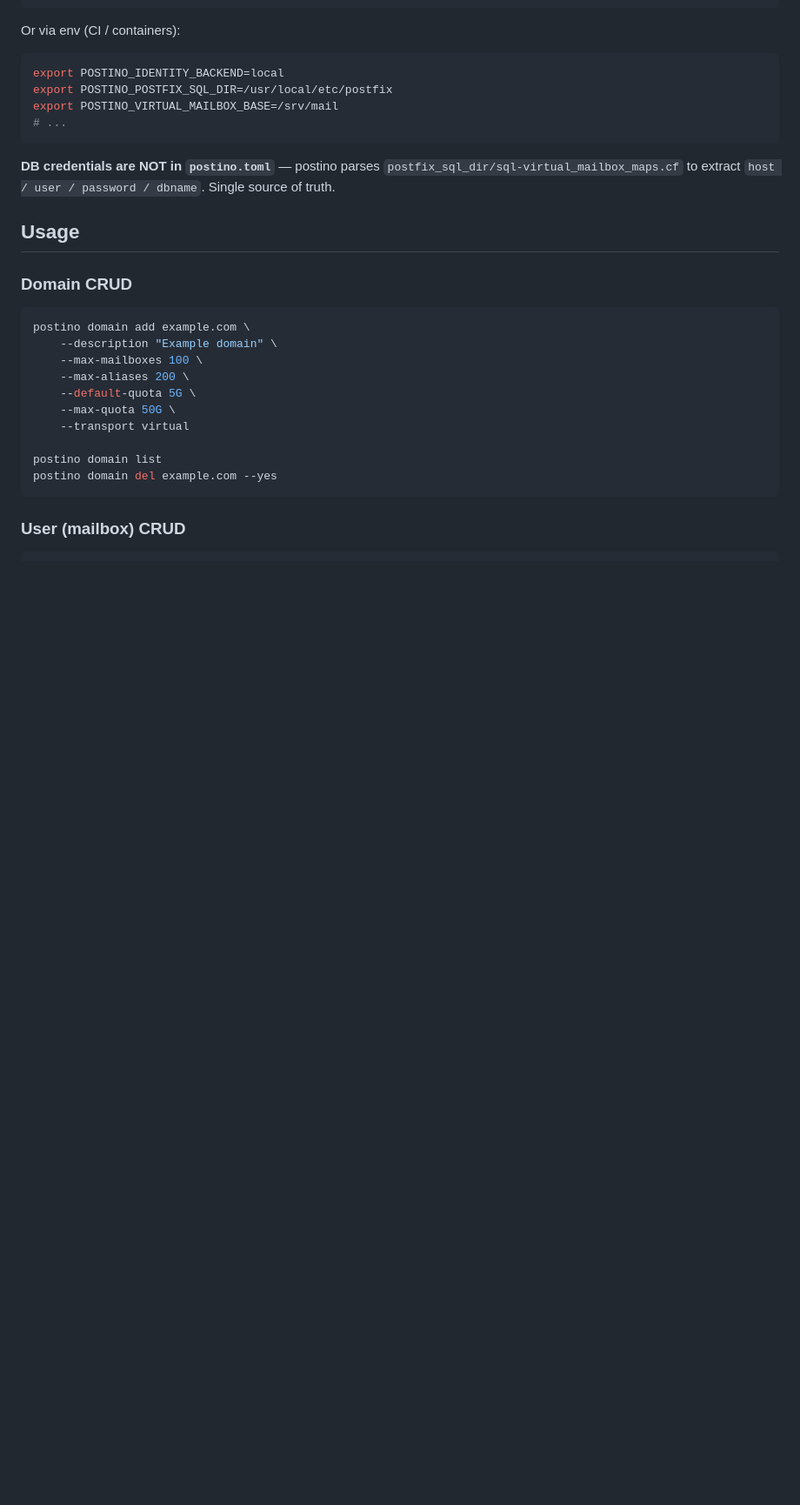
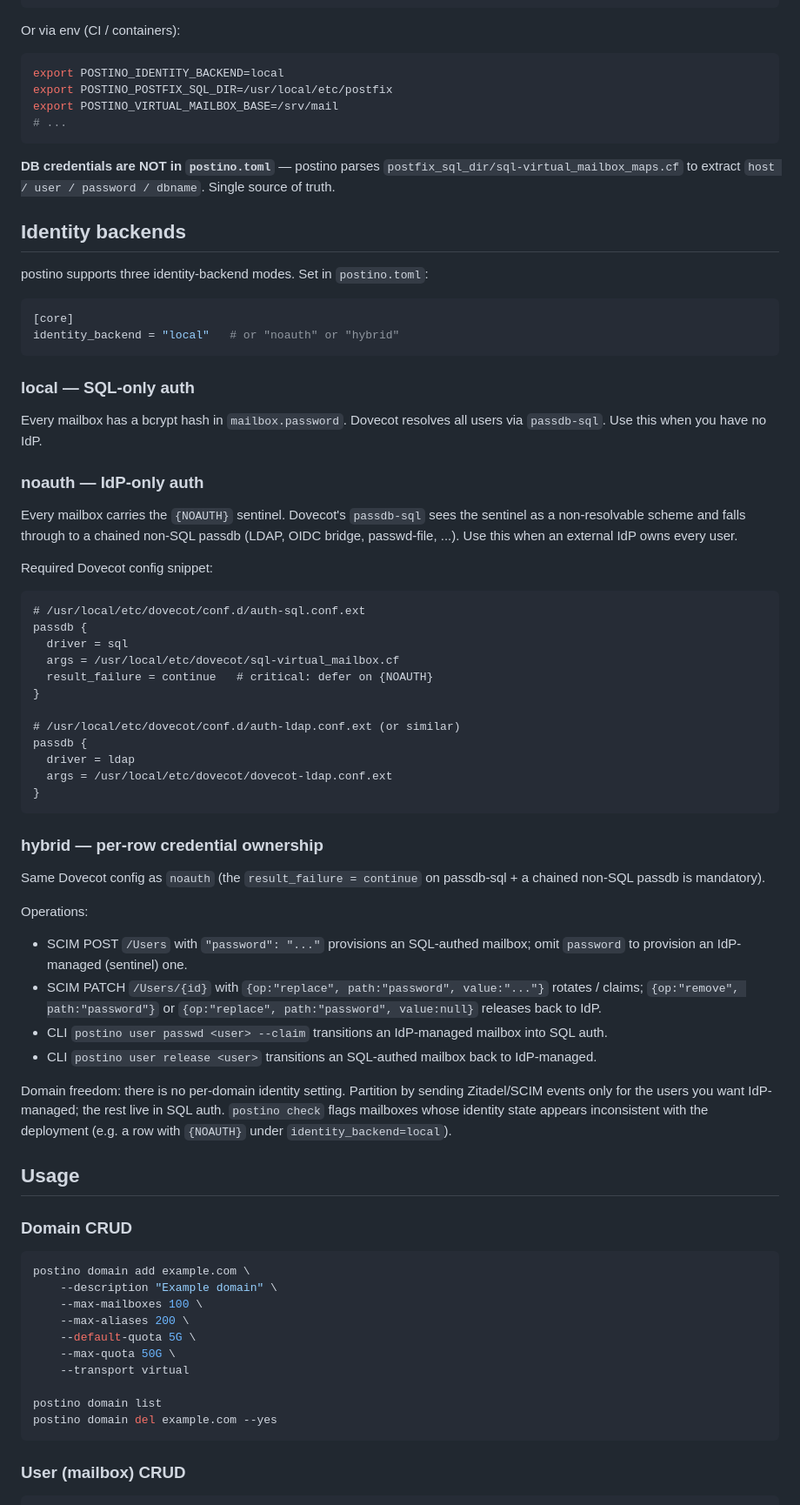
Before and after one commit to vjt/postino, a Markdown page: README.md, the part around the change. Shown at 87% size. Drawn GitHub-style; blank space fills up the shorter version.

Commit message:
docs: hybrid identity backend — three-mode stanza + dovecot passdb chain example

````diff
--- a/README.md
+++ b/README.md
@@ -138,6 +138,66 @@ export POSTINO_VIRTUAL_MAILBOX_BASE=/srv/mail
 **DB credentials are NOT in `postino.toml`** — postino parses
 `postfix_sql_dir/sql-virtual_mailbox_maps.cf` to extract `host / user /
 password / dbname`. Single source of truth.
+
+## Identity backends
+
+postino supports three identity-backend modes. Set in `postino.toml`:
+
+```toml
+[core]
+identity_backend = "local"   # or "noauth" or "hybrid"
+```
+
+### local — SQL-only auth
+
+Every mailbox has a bcrypt hash in `mailbox.password`. Dovecot resolves
+all users via `passdb-sql`. Use this when you have no IdP.
+
+### noauth — IdP-only auth
+
+Every mailbox carries the `{NOAUTH}` sentinel. Dovecot's `passdb-sql`
+sees the sentinel as a non-resolvable scheme and falls through to a
+chained non-SQL passdb (LDAP, OIDC bridge, passwd-file, ...). Use this
+when an external IdP owns every user.
+
+Required Dovecot config snippet:
+
+```
+# /usr/local/etc/dovecot/conf.d/auth-sql.conf.ext
+passdb {
+  driver = sql
+  args = /usr/local/etc/dovecot/sql-virtual_mailbox.cf
+  result_failure = continue   # critical: defer on {NOAUTH}
+}
+
+# /usr/local/etc/dovecot/conf.d/auth-ldap.conf.ext (or similar)
+passdb {
+  driver = ldap
+  args = /usr/local/etc/dovecot/dovecot-ldap.conf.ext
+}
+```
+
+### hybrid — per-row credential ownership
+
+Same Dovecot config as `noauth` (the `result_failure = continue` on
+passdb-sql + a chained non-SQL passdb is mandatory).
+
+Operations:
+- SCIM POST `/Users` with `"password": "..."` provisions an SQL-authed
+  mailbox; omit `password` to provision an IdP-managed (sentinel) one.
+- SCIM PATCH `/Users/{id}` with `{op:"replace", path:"password",
+  value:"..."}` rotates / claims; `{op:"remove", path:"password"}` or
+  `{op:"replace", path:"password", value:null}` releases back to IdP.
+- CLI `postino user passwd <user> --claim` transitions an IdP-managed
+  mailbox into SQL auth.
+- CLI `postino user release <user>` transitions an SQL-authed mailbox
+  back to IdP-managed.
+
+Domain freedom: there is no per-domain identity setting. Partition by
+sending Zitadel/SCIM events only for the users you want IdP-managed;
+the rest live in SQL auth. `postino check` flags mailboxes whose
+identity state appears inconsistent with the deployment (e.g. a row
+with `{NOAUTH}` under `identity_backend=local`).
 
 ## Usage
 
````
Also changed, not shown: CLAUDE.md (+15 -3 lines).
